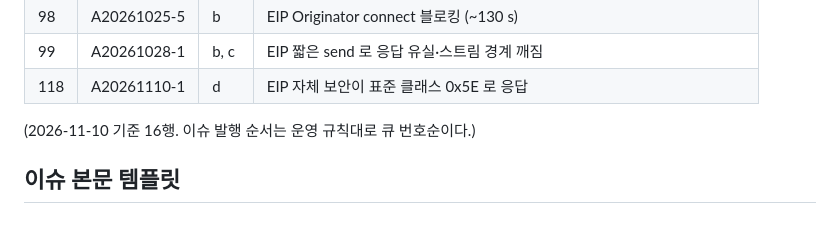
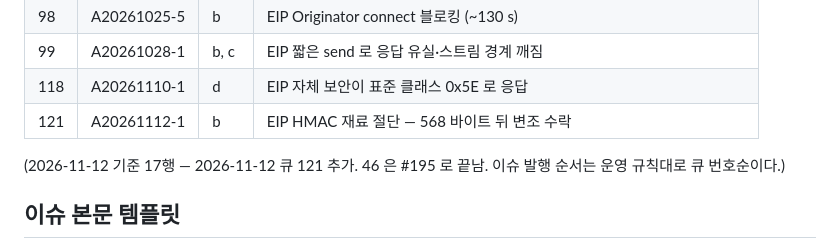
Before and after one commit to Cyoh-Tim/Fieldbus-Archtecture, a Markdown page: docs/reports/work_queue.md, the part around one of its changes. GitHub-like rendering.

```diff
--- a/docs/reports/work_queue.md
+++ b/docs/reports/work_queue.md
@@ -167,8 +170,9 @@
 | 98 | A20261025-5 | b | EIP Originator connect 블로킹 (~130 s) |
 | 99 | A20261028-1 | b, c | EIP 짧은 send 로 응답 유실·스트림 경계 깨짐 |
 | 118 | A20261110-1 | d | EIP 자체 보안이 표준 클래스 0x5E 로 응답 |
+| 121 | A20261112-1 | b | EIP HMAC 재료 절단 — 568 바이트 뒤 변조 수락 |
 
-(2026-11-10 기준 16행. 이슈 발행 순서는 운영 규칙대로 큐 번호순이다.)
+(2026-11-12 기준 17행 — 2026-11-12 큐 121 추가. 46 은 #195 로 끝남. 이슈 발행 순서는 운영 규칙대로 큐 번호순이다.)
 
 ## 이슈 본문 템플릿
 
```
Also changed, not shown: other parts of docs/reports/work_queue.md (+3 -0 lines), 2 other files.
